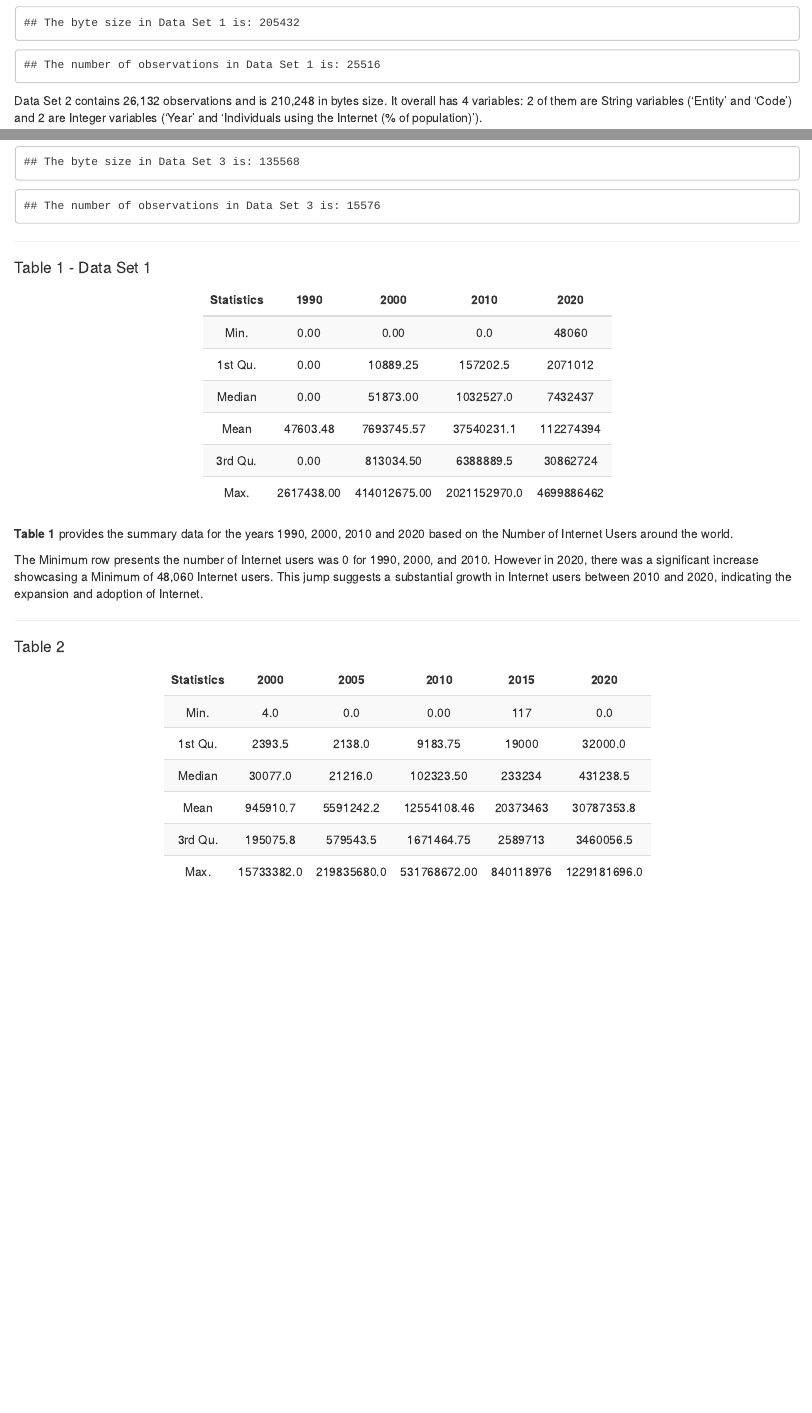
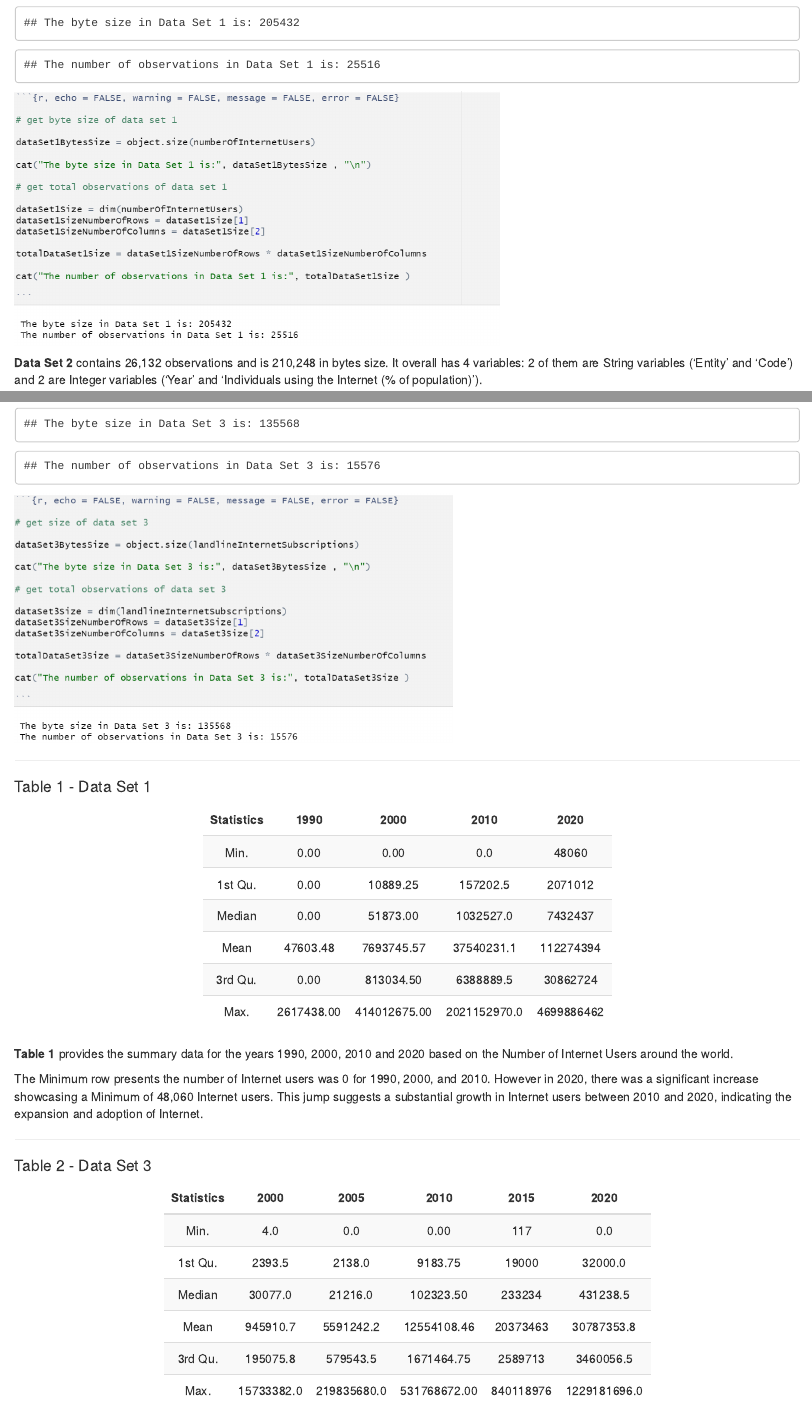
Before and after one commit to jngng/projectproposalassessment1, an R Markdown document (Assessment 1 JN.Rmd): the page in a window 1100 px wide, from 1310 px down, and a second part further down, joined at a grey line. Rendered offline with R 4.5, knitr and Pandoc, with nearby package versions; some code elsewhere in the file could not run offline.

Commit message:
Code images attached in code chunks commit

````diff
--- a/Assessment 1 JN.Rmd
+++ b/Assessment 1 JN.Rmd
@@ -140,8 +140,16 @@ cat("The number of observations in Data Set 1 is:", totalDataSet1Size )
 
 ```
 
+```{r, echo = FALSE}
 
-Data Set 2 contains 26,132 observations and is 210,248 in bytes size. It overall has 4 variables: 2 of them are String variables ('Entity' and 'Code') and 2 are Integer variables ('Year' and 'Individuals using the Internet (% of population)').
+# image attached of code and output of data set 1
+
+knitr::include_graphics('Image/Data Set 1 Size Code and Output.png')
+
+```
+
+
+**Data Set 2** contains 26,132 observations and is 210,248 in bytes size. It overall has 4 variables: 2 of them are String variables ('Entity' and 'Code') and 2 are Integer variables ('Year' and 'Individuals using the Internet (% of population)').
 
 ```{r, echo = FALSE, warning = FALSE, message = FALSE, error = FALSE}
 
@@ -168,3 +182,4 @@ Data Set 3 contains 15,576 observations and is 135,568 in bytes size. It overall
+**Data Set 3** contains 15,576 observations and is 135,568 in bytes size. It overall has 4 variables: 2 of them are String variables ('Entity' and 'Code') and 2 are Integer variables ('Year' and 'Fixed Broadband Subscriptions').
 
 ```{r, echo = FALSE, warning = FALSE, message = FALSE, error = FALSE}
 
@@ -183,6 +198,14 @@ dataSet3SizeNumberOfColumns = dataSet3Size[2]
 totalDataSet3Size = dataSet3SizeNumberOfRows * dataSet3SizeNumberOfColumns
 
 cat("The number of observations in Data Set 3 is:", totalDataSet3Size )
+
+```
+
+```{r, echo = FALSE}
+
+# image attached of code and output of data set 3
+
+knitr::include_graphics('Image/Data Set 3 Size Code and Output.png')
 
 ```
 
@@ -251,7 +274,7 @@ The Minimum row presents the number of Internet users was 0 for 1990, 2000, and
 ---
 
 
-#### Table 2
+#### Table 2 - Data Set 3
 
 ```{r, echo = FALSE, warning = FALSE, message = FALSE, error = FALSE}
 options(scipen = 999)
````
Also changed, not shown: Assessment-1-JN.html, Assessment 1 JN.Rmd (16 more changed lines).
